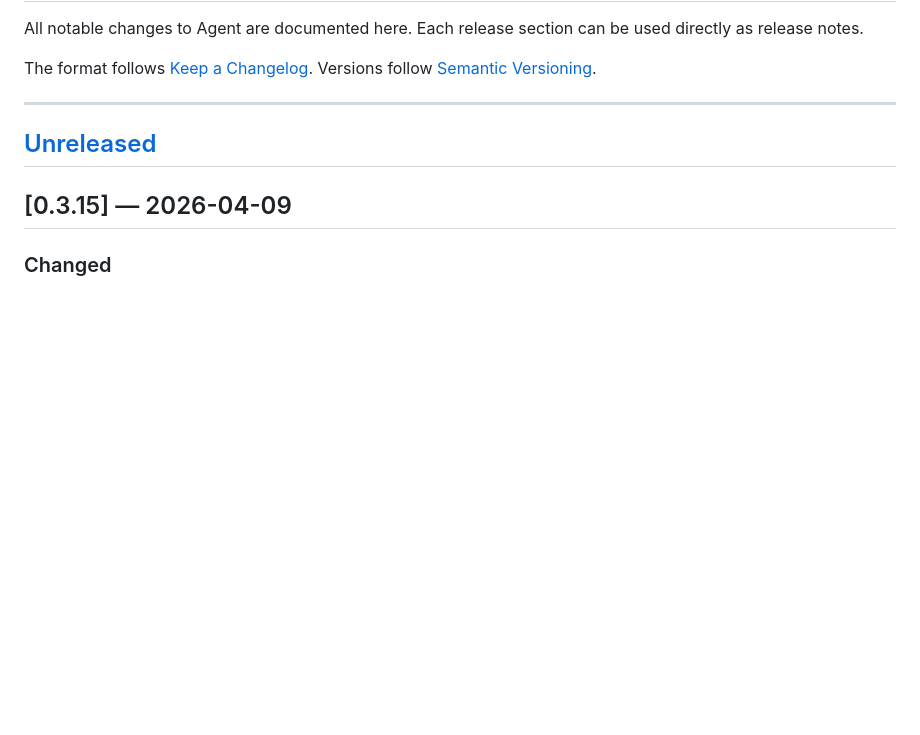
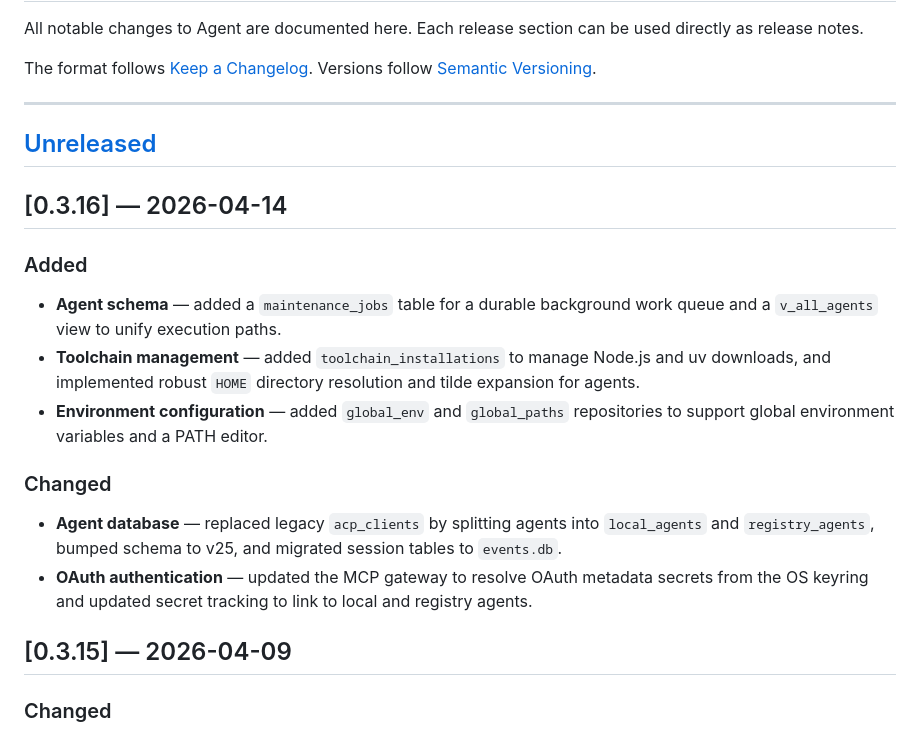
Before and after one commit to Weekendsuperhero-io/agent-releases, a Markdown page: README.md, the part around one of its changes. Drawn GitHub-style; blank space fills up the shorter version.

Commit message:
Update changelog for v0.3.16

```diff
--- a/README.md
+++ b/README.md
@@ -13,7 +13,21 @@ The format follows [Keep a Changelog](https://keepachangelog.com/en/1.1.0/). Ver
 
 
 
+
 ## [Unreleased]
+
+## [0.3.16] — 2026-04-14
+
+### Added
+
+- **Agent schema** — added a `maintenance_jobs` table for a durable background work queue and a `v_all_agents` view to unify execution paths.
+- **Toolchain management** — added `toolchain_installations` to manage Node.js and uv downloads, and implemented robust `HOME` directory resolution and tilde expansion for agents.
+- **Environment configuration** — added `global_env` and `global_paths` repositories to support global environment variables and a PATH editor.
+
+### Changed
+
+- **Agent database** — replaced legacy `acp_clients` by splitting agents into `local_agents` and `registry_agents`, bumped schema to v25, and migrated session tables to `events.db`.
+- **OAuth authentication** — updated the MCP gateway to resolve OAuth metadata secrets from the OS keyring and updated secret tracking to link to local and registry agents.
 
 ## [0.3.15] — 2026-04-09
 
```
Also changed, not shown: other parts of README.md (+1 -1 lines).
